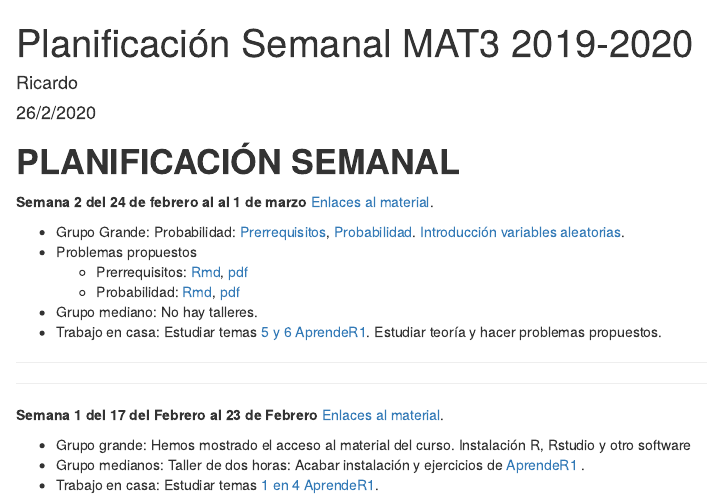
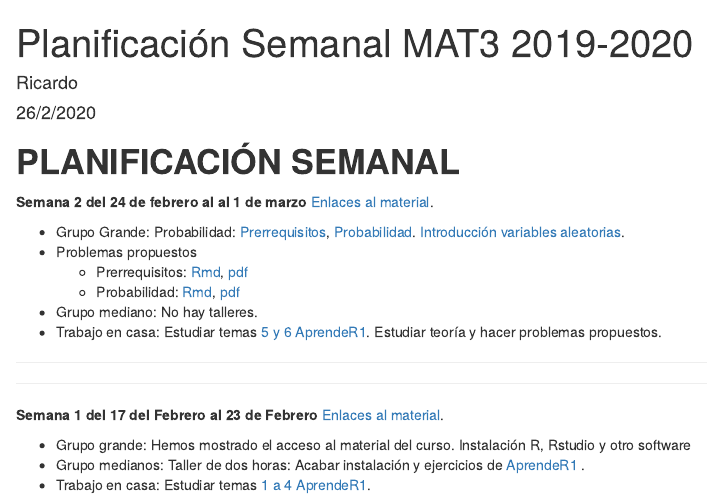
Before and after one commit to RicUIB/mat3, an R Markdown document (README.Rmd): the page in a window 1100 px wide, from its top. The pictures show the output file README.html that the author committed with the source, opened offline.

Commit message:
actualizo

```diff
--- a/README.Rmd
+++ b/README.Rmd
@@ -32,4 +32,4 @@ output:
 
 * Grupo grande: Hemos mostrado el acceso al material del curso. Instalación R, Rstudio y  otro software
 *  Grupo medianos:  Taller de dos horas: Acabar instalación y ejercicios de [AprendeR1](https://aprender-uib.github.io/AprendeR1/) .
-* Trabajo en casa: Estudiar temas [1 en 4 AprendeR1](https://aprender-uib.github.io/AprendeR1/).
+* Trabajo en casa: Estudiar temas [1 a 4 AprendeR1](https://aprender-uib.github.io/AprendeR1/).
```
Also changed, not shown: README.html, README.md.
